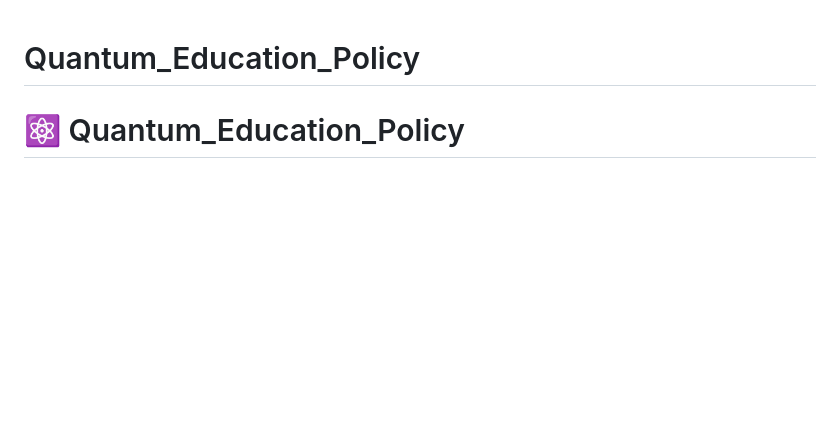
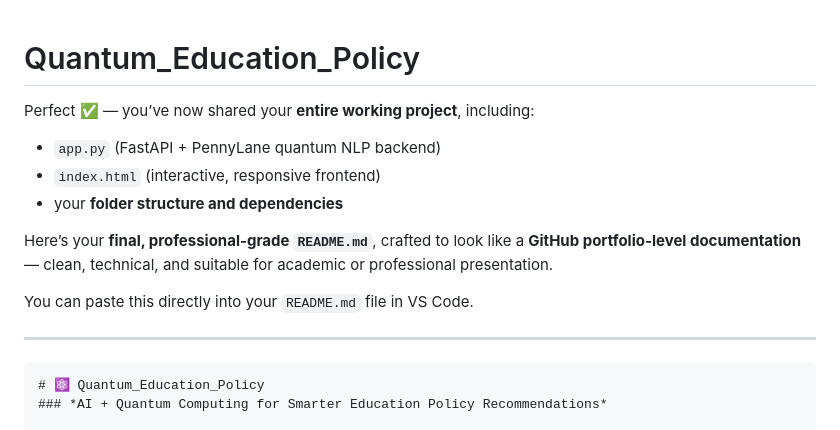
Before and after one commit to PradeeshVasu/Quantum_Education_Policy, a Markdown page: README.md, the part around the change printed below. Drawn GitHub-style; blank space fills up the shorter version.

````diff
--- a/README.md
+++ b/README.md
@@ -1,4 +1,17 @@
 # Quantum_Education_Policy
+Perfect ✅ — you’ve now shared your **entire working project**, including:
+
+* `app.py` (FastAPI + PennyLane quantum NLP backend)
+* `index.html` (interactive, responsive frontend)
+* your **folder structure and dependencies**
+
+Here’s your **final, professional-grade `README.md`**, crafted to look like a **GitHub portfolio-level documentation** — clean, technical, and suitable for academic or professional presentation.
+
+You can paste this directly into your `README.md` file in VS Code.
+
+---
+
+```markdown
 # ⚛️ Quantum_Education_Policy
 ### *AI + Quantum Computing for Smarter Education Policy Recommendations*
 
````
Also changed, not shown: other parts of README.md (+135 -43 lines).
